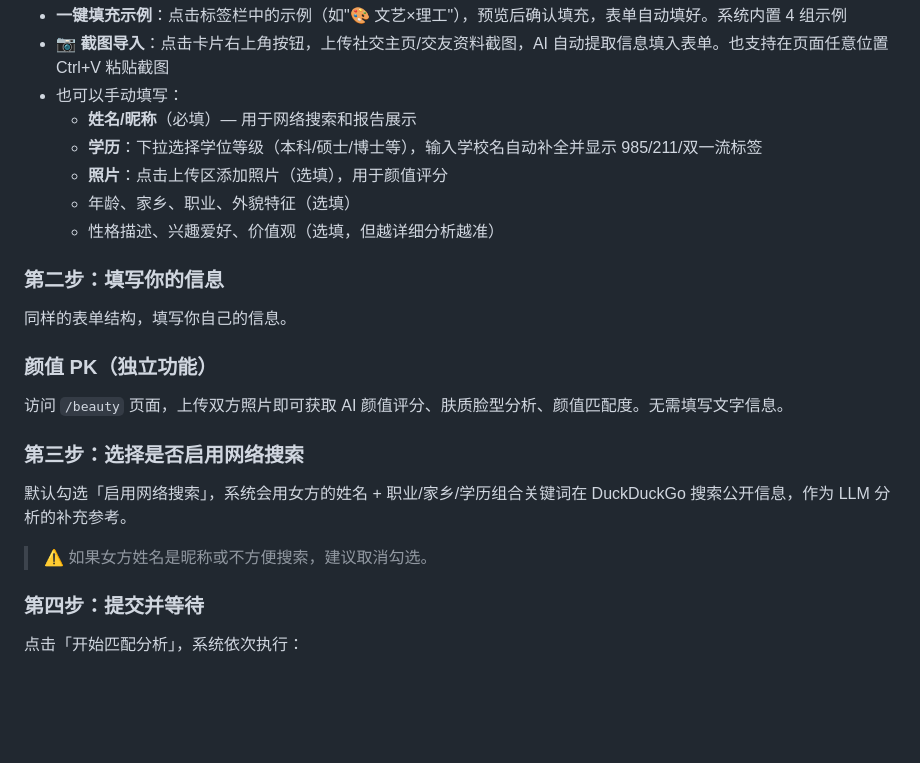
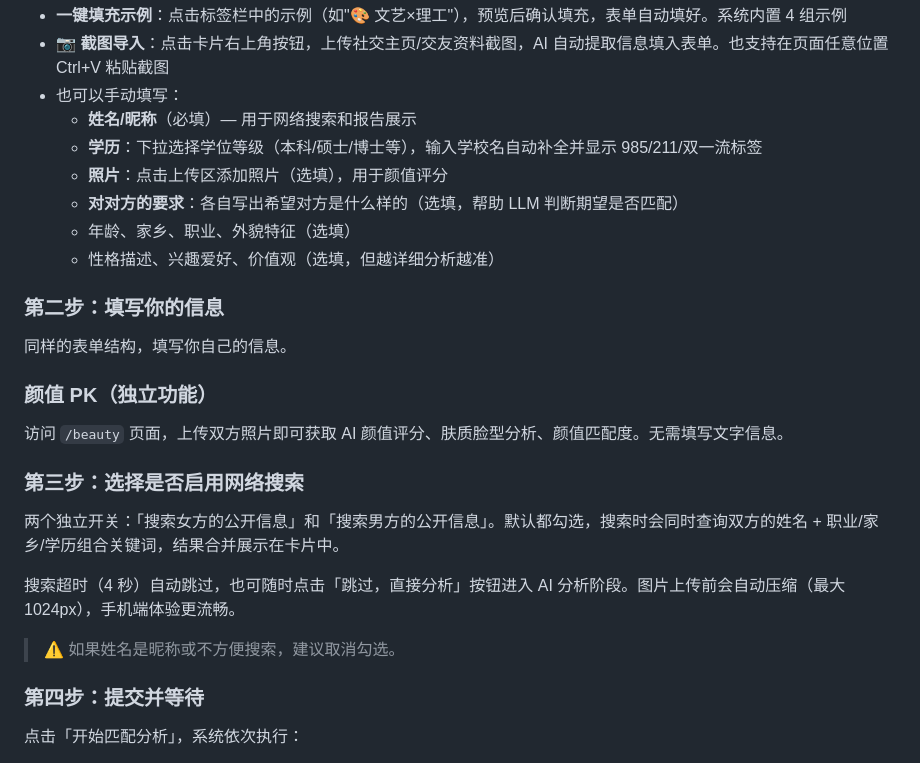
Before and after one commit to jiapenger00-debug/mate_match, a Markdown page: docs/USAGE.md, the part around the change. GitHub-like rendering; blank space fills up the shorter version.

```diff
--- a/docs/USAGE.md
+++ b/docs/USAGE.md
@@ -164,6 +164,7 @@ uvicorn main:app --host 0.0.0.0 --port 8000  # 不加 --reload
   - **姓名/昵称**（必填）— 用于网络搜索和报告展示
   - **学历**：下拉选择学位等级（本科/硕士/博士等），输入学校名自动补全并显示 985/211/双一流标签
   - **照片**：点击上传区添加照片（选填），用于颜值评分
+  - **对对方的要求**：各自写出希望对方是什么样的（选填，帮助 LLM 判断期望是否匹配）
   - 年龄、家乡、职业、外貌特征（选填）
   - 性格描述、兴趣爱好、价值观（选填，但越详细分析越准）
 
@@ -177,9 +178,11 @@ uvicorn main:app --host 0.0.0.0 --port 8000  # 不加 --reload
 
 ### 第三步：选择是否启用网络搜索
 
-默认勾选「启用网络搜索」，系统会用女方的姓名 + 职业/家乡/学历组合关键词在 DuckDuckGo 搜索公开信息，作为 LLM 分析的补充参考。
+两个独立开关：「搜索女方的公开信息」和「搜索男方的公开信息」。默认都勾选，搜索时会同时查询双方的姓名 + 职业/家乡/学历组合关键词，结果合并展示在卡片中。
 
-> ⚠️ 如果女方姓名是昵称或不方便搜索，建议取消勾选。
+搜索超时（4 秒）自动跳过，也可随时点击「跳过，直接分析」按钮进入 AI 分析阶段。图片上传前会自动压缩（最大 1024px），手机端体验更流畅。
+
+> ⚠️ 如果姓名是昵称或不方便搜索，建议取消勾选。
 
 ### 第四步：提交并等待
 
```
Also changed, not shown: README.md (+2 -2 lines).
